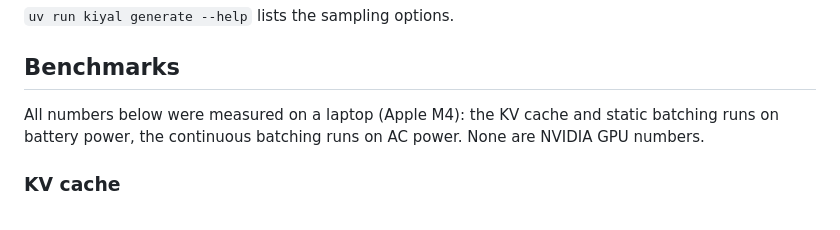
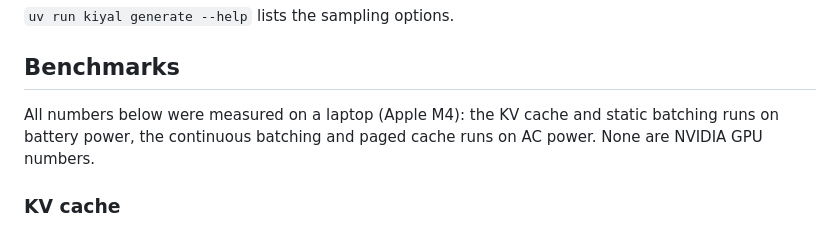
Before and after one commit to doublepunch31/kiyal, a Markdown page: README.md, the part around one of its changes. Rendered like a GitHub page.

```diff
--- a/README.md
+++ b/README.md
@@ -67,7 +72,8 @@ uv run kiyal generate --model HuggingFaceTB/SmolLM2-135M-Instruct \
 ## Benchmarks
 
 All numbers below were measured on a laptop (Apple M4): the KV cache and static batching runs
-on battery power, the continuous batching runs on AC power. None are NVIDIA GPU numbers.
+on battery power, the continuous batching and paged cache runs on AC power. None are NVIDIA GPU
+numbers.
 
 ### KV cache
 
```
Also changed, not shown: other parts of README.md (+62 -5 lines), benchmarks/results/capacity-cpu.md (added, +7 -0 lines), benchmarks/results/capacity-mps.md (added, +7 -0 lines), benchmarks/results/capacity-cpu.png (added), benchmarks/results/capacity-mps.png (added), 7 other files.
